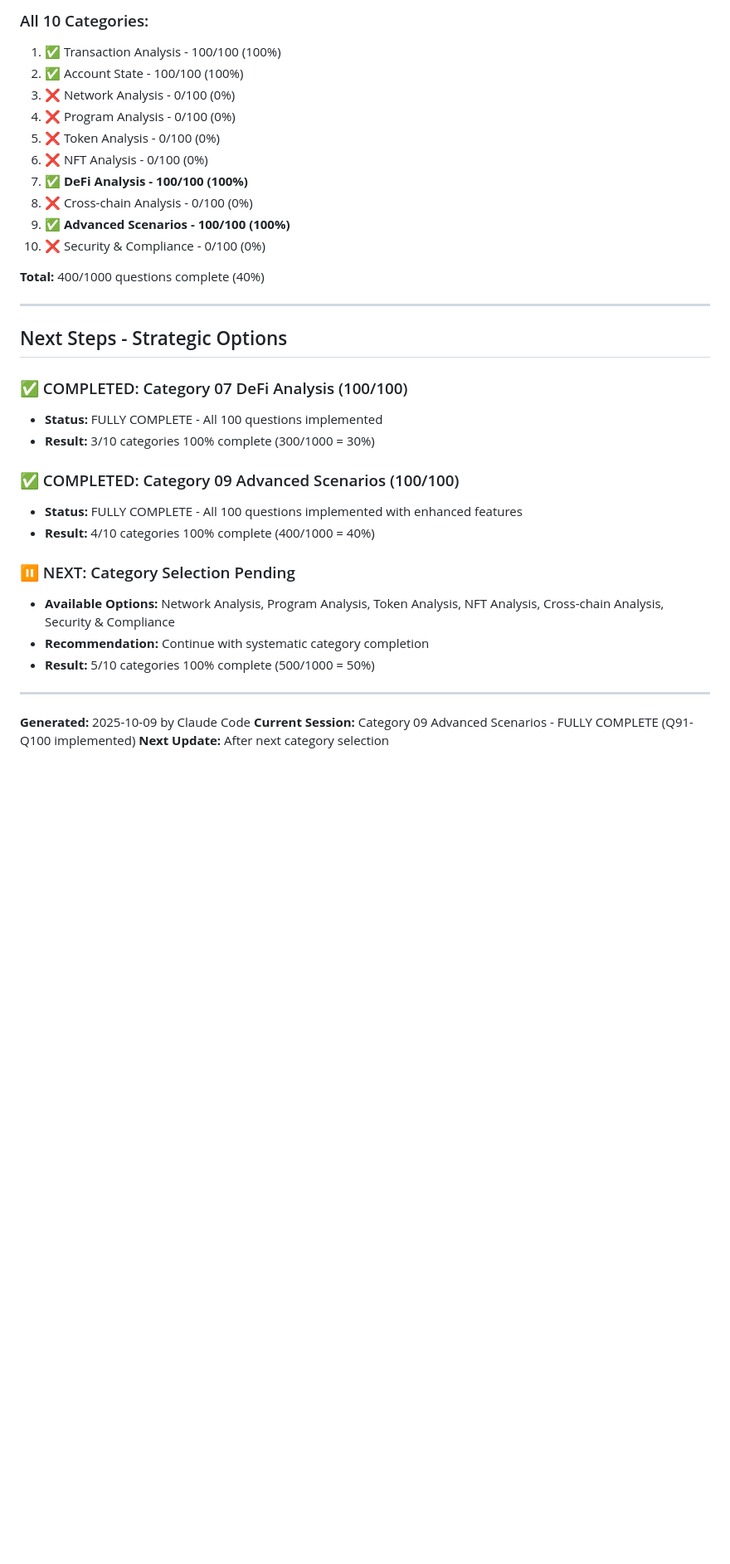
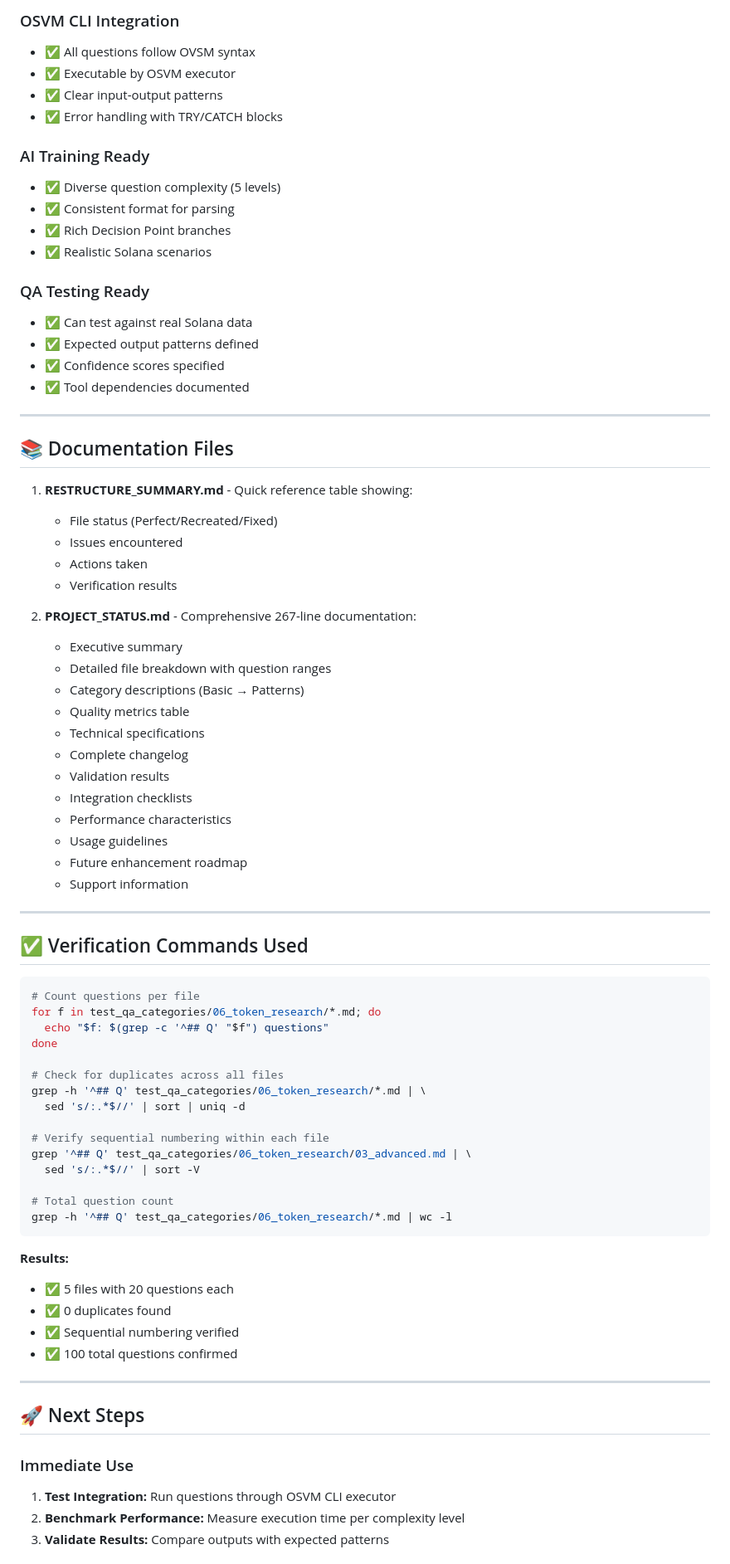
Before and after one commit to openSVM/osvm-cli, a Markdown page: QA_PROGRESS_REPORT.md, the part around one of its changes. Shown at 83% size. GitHub-like rendering; blank space fills up the shorter version.

````diff
--- a/QA_PROGRESS_REPORT.md
+++ b/QA_PROGRESS_REPORT.md
@@ -86,37 +152,80 @@
 
-### All 10 Categories:
-1. ✅ Transaction Analysis - 100/100 (100%)
-2. ✅ Account State - 100/100 (100%)
-3. ❌ Network Analysis - 0/100 (0%)
-4. ❌ Program Analysis - 0/100 (0%)
-5. ❌ Token Analysis - 0/100 (0%)
-6. ❌ NFT Analysis - 0/100 (0%)
-7. ✅ **DeFi Analysis - 100/100 (100%)**
-8. ❌ Cross-chain Analysis - 0/100 (0%)
-9. ✅ **Advanced Scenarios - 100/100 (100%)**
-10. ❌ Security & Compliance - 0/100 (0%)
+### OSVM CLI Integration
+- ✅ All questions follow OVSM syntax
+- ✅ Executable by OSVM executor
+- ✅ Clear input-output patterns
+- ✅ Error handling with TRY/CATCH blocks
 
-**Total:** 400/1000 questions complete (40%)
+### AI Training Ready
+- ✅ Diverse question complexity (5 levels)
+- ✅ Consistent format for parsing
+- ✅ Rich Decision Point branches
+- ✅ Realistic Solana scenarios
+
+### QA Testing Ready
+- ✅ Can test against real Solana data
+- ✅ Expected output patterns defined
+- ✅ Confidence scores specified
+- ✅ Tool dependencies documented
 
 ---
 
-## Next Steps - Strategic Options
+## 📚 Documentation Files
 
-### ✅ COMPLETED: Category 07 DeFi Analysis (100/100)
-- **Status:** FULLY COMPLETE - All 100 questions implemented
-- **Result:** 3/10 categories 100% complete (300/1000 = 30%)
+1. **RESTRUCTURE_SUMMARY.md** - Quick reference table showing:
+   - File status (Perfect/Recreated/Fixed)
+   - Issues encountered
+   - Actions taken
+   - Verification results
 
-### ✅ COMPLETED: Category 09 Advanced Scenarios (100/100)
-- **Status:** FULLY COMPLETE - All 100 questions implemented with enhanced features
-- **Result:** 4/10 categories 100% complete (400/1000 = 40%)
-
-### ⏸️ NEXT: Category Selection Pending
-- **Available Options:** Network Analysis, Program Analysis, Token Analysis, NFT Analysis, Cross-chain Analysis, Security & Compliance
-- **Recommendation:** Continue with systematic category completion
-- **Result:** 5/10 categories 100% complete (500/1000 = 50%)
+2. **PROJECT_STATUS.md** - Comprehensive 267-line documentation:
+   - Executive summary
+   - Detailed file breakdown with question ranges
+   - Category descriptions (Basic → Patterns)
+   - Quality metrics table
+   - Technical specifications
+   - Complete changelog
+   - Validation results
+   - Integration checklists
+   - Performance characteristics
+   - Usage guidelines
+   - Future enhancement roadmap
+   - Support information
 
 ---
 
-**Generated:** 2025-10-09 by Claude Code
-**Current Session:** Category 09 Advanced Scenarios - FULLY COMPLETE (Q91-Q100 implemented)
-**Next Update:** After next category selection
+## ✅ Verification Commands Used
+
+```bash
+# Count questions per file
+for f in test_qa_categories/06_token_research/*.md; do
+  echo "$f: $(grep -c '^## Q' "$f") questions"
+done
+
+# Check for duplicates across all files
+grep -h '^## Q' test_qa_categories/06_token_research/*.md | \
+  sed 's/:.*$//' | sort | uniq -d
+
+# Verify sequential numbering within each file
+grep '^## Q' test_qa_categories/06_token_research/03_advanced.md | \
+  sed 's/:.*$//' | sort -V
+
+# Total question count
+grep -h '^## Q' test_qa_categories/06_token_research/*.md | wc -l
+```
+
+**Results:**
+- ✅ 5 files with 20 questions each
+- ✅ 0 duplicates found
+- ✅ Sequential numbering verified
+- ✅ 100 total questions confirmed
+
+---
+
+## 🚀 Next Steps
+
+### Immediate Use
+1. **Test Integration:** Run questions through OSVM CLI executor
+2. **Benchmark Performance:** Measure execution time per complexity level
+3. **Validate Results:** Compare outputs with expected patterns
+
````
Also changed, not shown: other parts of QA_PROGRESS_REPORT.md (+170 -58 lines).
